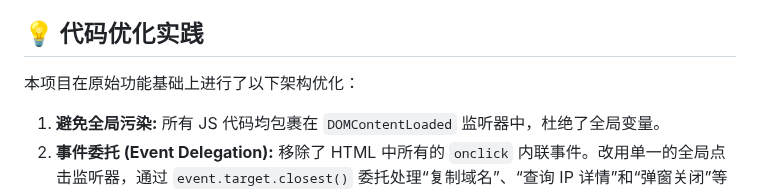
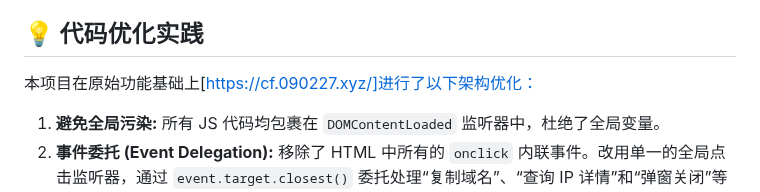
Before and after one commit to Tengzexin0/ipcheckinfo, a Markdown page: README.md, the part around the change. Rendered like a GitHub page.

Commit message:
fix: READEME

```diff
--- a/README.md
+++ b/README.md
@@ -38,7 +38,7 @@
 
 ## 💡 代码优化实践
 
-本项目在原始功能基础上进行了以下架构优化：
+本项目在原始功能基础上[https://cf.090227.xyz/]进行了以下架构优化：
 
 1.  **避免全局污染:** 所有 JS 代码均包裹在 `DOMContentLoaded` 监听器中，杜绝了全局变量。
 2.  **事件委托 (Event Delegation):** 移除了 HTML 中所有的 `onclick` 内联事件。改用单一的全局点击监听器，通过 `event.target.closest()` 委托处理“复制域名”、“查询 IP 详情”和“弹窗关闭”等所有点击操作，大幅提高性能和可维护性。
```
